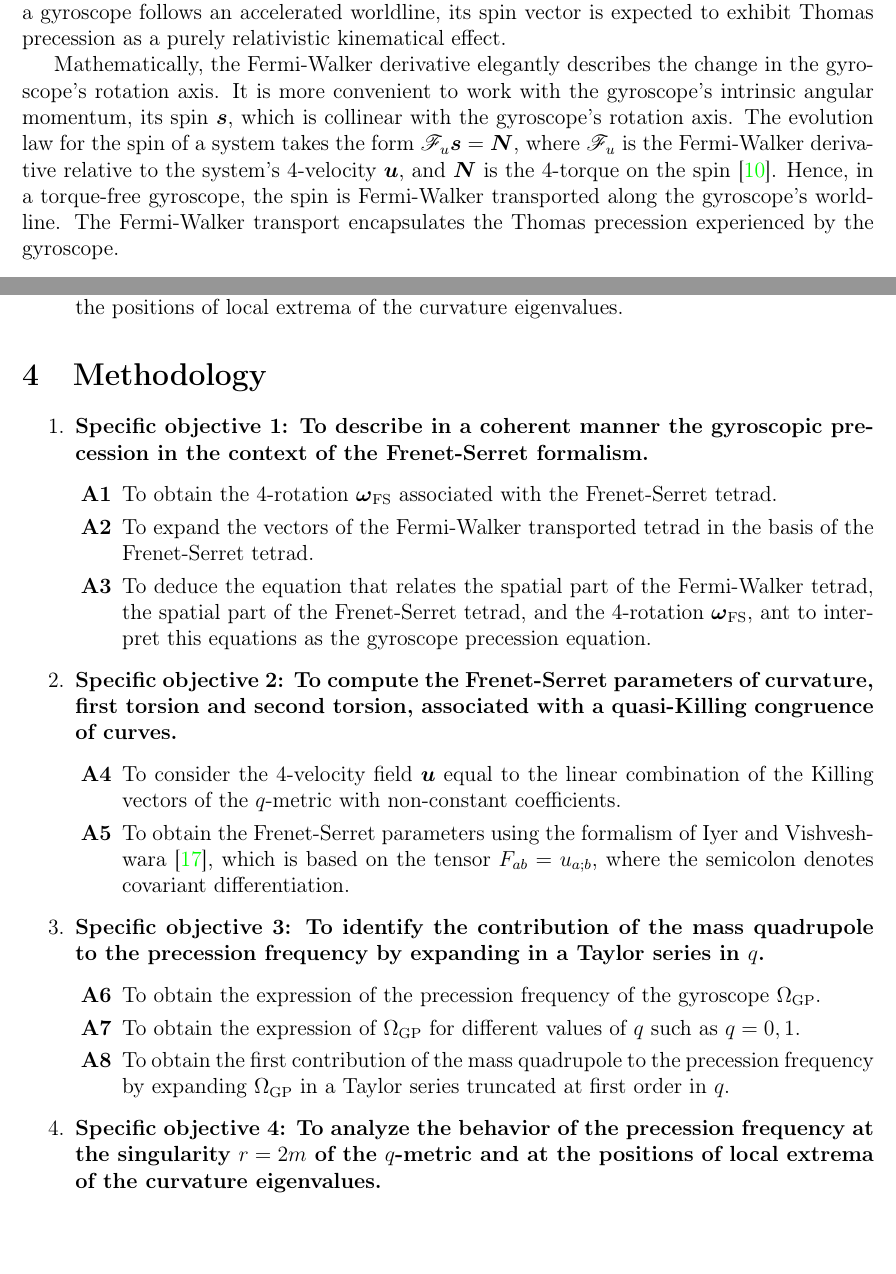
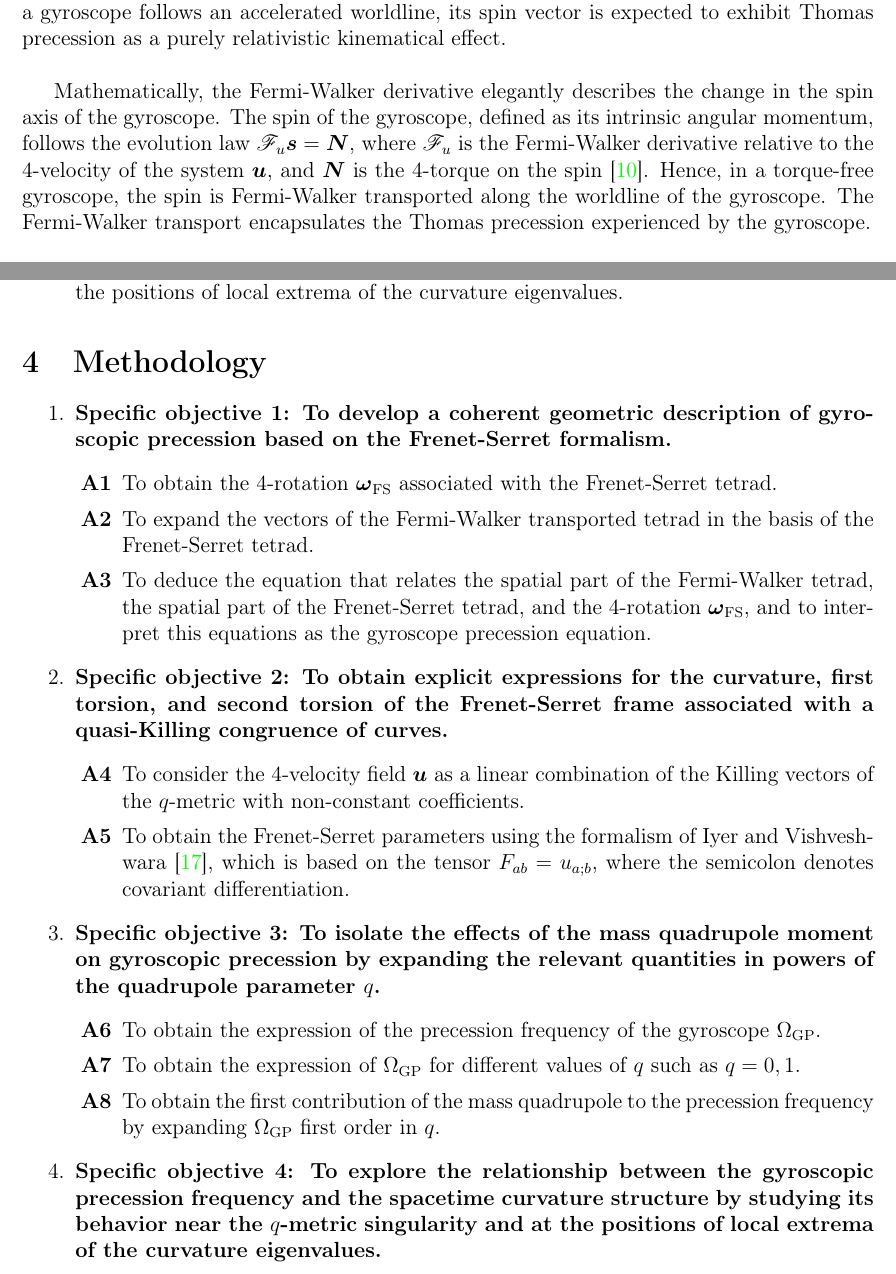
Before and after one commit to AndresGuarin/MisArticulos, a LaTeX document (Research Proposal_V2/research_proposal_V2.tex): two parts of pages 7 and 12 of 15 before the commit and two parts of pages 7 and 12 of 16 after it, joined at a grey line, cut so that both start at the same text, the shorter picture padded with empty space. Compiled offline with pdfLaTeX.

Commit message:
Corrections and revision of the student

```diff
--- a/Research Proposal_V2/research_proposal_V2.tex
+++ b/Research Proposal_V2/research_proposal_V2.tex
@@ -221,10 +221,10 @@ where $v^a$ are the components of $\mbi{v}$ in the tetrad's basis $\{\mbi{E}_a\}
 \subsection{Gyroscope precession}
 In Newtonian mechanics, a gyroscope may be regarded as a spinning rigid body with two equal principal moments of inertia and a center of rotation located at its center of mass \cite{goldstein2011classical}. To allow unrestricted changes in orientation, gyroscopes are commonly supported by gimbals that permit rotation about three orthogonal axes. When no external torque acts on the system, the spin axis preserves a constant direction relative to an inertial observer, a phenomenon referred to as gyroscopic inertia. As a result, any apparent variation in the orientation of the spin axis reflects the acceleration or rotation of the observer's frame rather than a change in the gyroscope itself. This principle underlies the widespread use of gyroscopes in navigation systems, where they provide information about a vehicle's attitude and rotational dynamics. \\
 
-In the framework of special relativity, the behavior of a gyroscope differs from its Newtonian counterpart. Even when observed from an inertial frame, the spin axis of a gyroscope moving along an accelerated trajectory generally undergoes a precession known as Thomas precession \cite{jonsson2007gyroscope}. The origin of this effect lies in the Lorentz group structure: successive Lorentz boosts along non-collinear directions do not combine into a single boost but instead produce an additional spatial rotation, called the Thomas rotation \cite{gourgoulhon2013special}. Therefore, whenever a gyroscope follows an accelerated worldline, its spin vector is expected to exhibit Thomas precession as a purely relativistic kinematical effect.
+In the framework of special relativity, the behavior of a gyroscope differs from its Newtonian counterpart. Even when observed from an inertial frame, the spin axis of a gyroscope moving along an accelerated trajectory generally undergoes a precession known as Thomas precession \cite{jonsson2007gyroscope}. The origin of this effect lies in the Lorentz group structure: successive Lorentz boosts along non-collinear directions do not combine into a single boost but instead produce an additional spatial rotation, called the Thomas rotation \cite{gourgoulhon2013special}. Therefore, whenever a gyroscope follows an accelerated worldline, its spin vector is expected to exhibit Thomas precession as a purely relativistic kinematical effect.\\
 
 
-Mathematically, the Fermi-Walker derivative elegantly describes the change in the gyroscope's rotation axis. It is more convenient to work with the gyroscope's intrinsic angular momentum, its spin $\mbi{s}$, which is collinear with the gyroscope's rotation axis. The evolution law for the spin of a system takes the form $\Fermi_u \mbi{s}=\mbi{N}$, where $\Fermi_u$ is the Fermi-Walker derivative relative to the system's 4-velocity $\mbi{u}$, and $\mbi{N}$ is the $4$-torque on the spin \cite{gourgoulhon2013special}. Hence, in a torque-free gyroscope, the spin is Fermi-Walker transported along the gyroscope's worldline. The Fermi-Walker transport encapsulates the Thomas precession experienced by the gyroscope. \\
+Mathematically, the Fermi-Walker derivative elegantly describes the change in the spin axis of the gyroscope. The spin of the gyroscope, defined as its intrinsic angular momentum, follows the evolution law $\Fermi_u \mbi{s}=\mbi{N}$, where $\Fermi_u$ is the Fermi-Walker derivative relative to the 4-velocity of the system $\mbi{u}$, and $\mbi{N}$ is the $4$-torque on the spin \cite{gourgoulhon2013special}. Hence, in a torque-free gyroscope, the spin is Fermi-Walker transported along the worldline of the gyroscope. The Fermi-Walker transport encapsulates the Thomas precession experienced by the gyroscope. \\
 
 
 In general relativity, the dynamic law of the gyroscope's spin $\mbi{s}$ remains the same \cite{straumann2004general}
@@ -330,31 +330,31 @@ Future work could also extend this proposal by considering congruences that are
 
 \begin{enumerate}
 	%%%%% Specific objective 1
-	\item {\bf Specific objective 1: To describe in a coherent manner the gyroscopic precession in the context of the Frenet-Serret formalism.}
+	\item {\bf Specific objective 1: To develop a coherent geometric description of gyroscopic precession based on the Frenet-Serret formalism.}
 	\begin{itemize}
 		\item[\A{1}] To obtain the 4-rotation $\wfs$ associated with the Frenet-Serret tetrad.
 		\item[\A{2}] To expand the vectors of the Fermi-Walker transported tetrad in the basis of the Frenet-Serret tetrad.
-		\item[\A{3}] To deduce the equation that relates the spatial part of the Fermi-Walker tetrad, the spatial part of the Frenet-Serret tetrad, and the 4-rotation $\wfs$, ant to interpret this equations as the gyroscope precession equation.
+		\item[\A{3}] To deduce the equation that relates the spatial part of the Fermi-Walker tetrad, the spatial part of the Frenet-Serret tetrad, and the 4-rotation $\wfs$, and to interpret this equations as the gyroscope precession equation.
 	\end{itemize}
 
 	%%%%% Specific objective 2
-	\item {\bf Specific objective 2: To compute the Frenet-Serret parameters of curvature, first torsion and second torsion, associated with a quasi-Killing congruence of curves.}
+	\item {\bf Specific objective 2: To obtain explicit expressions for the curvature, first torsion, and second torsion of the Frenet-Serret frame associated with a quasi-Killing congruence of curves.}
 	\begin{itemize}
-		\item[\A{4}] To consider the 4-velocity field $\mbi{u}$ equal to the linear combination of the Killing vectors of the $q$-metric with non-constant coefficients.
+		\item[\A{4}] To consider the 4-velocity field $\mbi{u}$ as a linear combination of the Killing vectors of the $q$-metric with non-constant coefficients.
 		\item[\A{5}] To obtain the Frenet-Serret parameters using the formalism of Iyer and Vishveshwara \cite{iyer1993frenet}, which is based on the tensor $F_{ab}=u_{a;b}$, where the semicolon denotes covariant differentiation. %$\mbi{F}=\nabla\mbi{u}$
 	\end{itemize}
 
 	%%%%% Specific objective 3
-	\item {\bf Specific objective 3: To identify the contribution of the mass quadrupole to the precession frequency by expanding in a Taylor series in $q$.}
+	\item {\bf Specific objective 3: To isolate the effects of the mass quadrupole moment on gyroscopic precession by expanding the relevant quantities in powers of the quadrupole parameter $q$.}
 	\begin{itemize}
 		\item[\A{6}] To obtain the expression of the precession frequency of the gyroscope $\Omega_{\rm GP}$.
 		\item[\A{7}] To obtain the expression of $\Omega_{\rm GP}$ for different values of $q$ such as $q=0,1$.
-		\item[\A{8}] To obtain the first contribution of the mass quadrupole to the precession frequency by expanding $\Omega_{\rm GP}$ in a Taylor series truncated at first order in $q$.
+		\item[\A{8}] To obtain the first contribution of the mass quadrupole to the precession frequency by expanding $\Omega_{\rm GP}$ first order in $q$.
 	\end{itemize}
 
 
 	%%%%% Specific objective 4
-	\item {\bf Specific objective 4: To analyze the behavior of the precession frequency at the singularity $r=2m$ of the $q$-metric and at the positions of local extrema of the curvature eigenvalues.}
+	\item {\bf Specific objective 4: To explore the relationship between the gyroscopic precession frequency and the spacetime curvature structure by studying its behavior near the $q$-metric singularity and at the positions of local extrema of the curvature eigenvalues.}
 	\begin{itemize}
 		\item[\A{9}] To compute the value of $\Omega_{\rm GP}$ at the positions of interest.
 		\item[\A{10}] To plot $\Omega_{GP}$ as a function of the spacetime coordinates $r$ and $\theta$, and to identify its behavior at the positions of interest.
```
Also changed, not shown: Research Proposal_V2/research_proposal_V2.tex (22 more changed lines).
